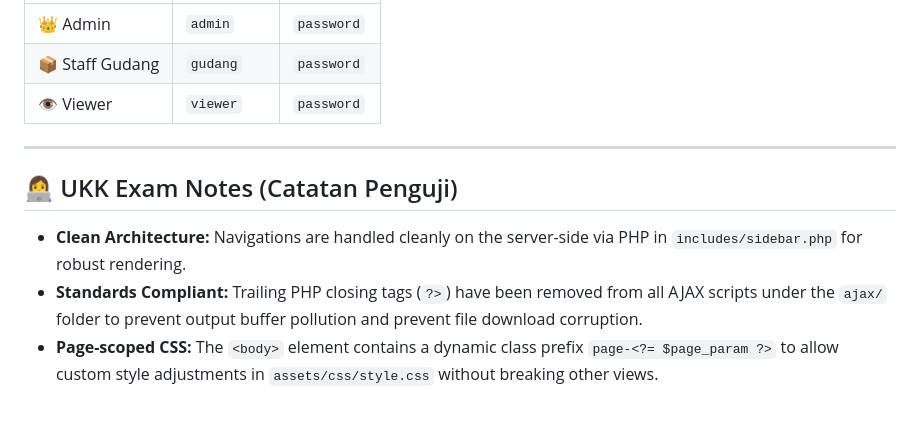
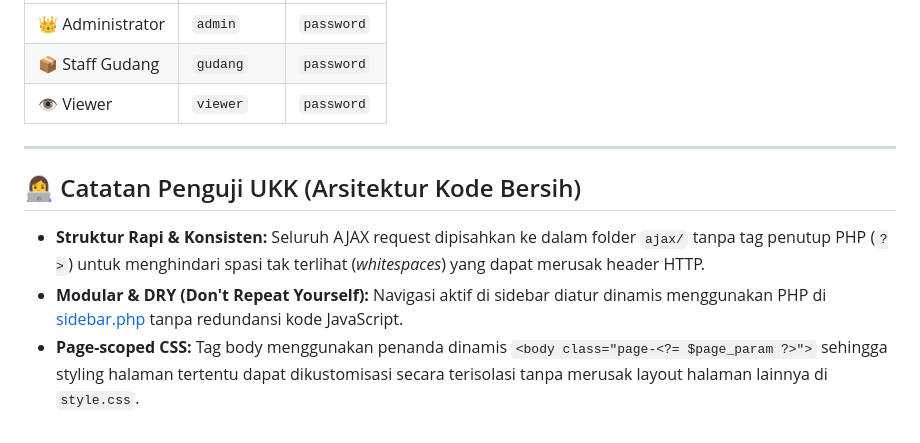
Before and after one commit to aliciamonika5408-rgb/project-ukk, a Markdown page: README.md, the part around one of its changes. Drawn GitHub-style.

```diff
--- a/README.md
+++ b/README.md
@@ -67,11 +86,11 @@ An adorable, clean, and highly responsive **Inventory Management System (Manajem
 |---|---|---|
-| 👑 Admin | `admin` | `password` |
+| 👑 Administrator | `admin` | `password` |
 | 📦 Staff Gudang | `gudang` | `password` |
 | 👁️ Viewer | `viewer` | `password` |
 
 ---
 
-## 👩‍💻 UKK Exam Notes (Catatan Penguji)
-- **Clean Architecture:** Navigations are handled cleanly on the server-side via PHP in `includes/sidebar.php` for robust rendering.
-- **Standards Compliant:** Trailing PHP closing tags (`?>`) have been removed from all AJAX scripts under the `ajax/` folder to prevent output buffer pollution and prevent file download corruption.
-- **Page-scoped CSS:** The `<body>` element contains a dynamic class prefix `page-<?= $page_param ?>` to allow custom style adjustments in `assets/css/style.css` without breaking other views.
+## 👩‍💻 Catatan Penguji UKK (Arsitektur Kode Bersih)
+- **Struktur Rapi & Konsisten:** Seluruh AJAX request dipisahkan ke dalam folder `ajax/` tanpa tag penutup PHP (`?>`) untuk menghindari spasi tak terlihat (*whitespaces*) yang dapat merusak header HTTP.
+- **Modular & DRY (Don't Repeat Yourself):** Navigasi aktif di sidebar diatur dinamis menggunakan PHP di [sidebar.php](file:///c:/XAMPP/htdocs/ukk%20cia/includes/sidebar.php) tanpa redundansi kode JavaScript.
+- **Page-scoped CSS:** Tag body menggunakan penanda dinamis `<body class="page-<?= $page_param ?>">` sehingga styling halaman tertentu dapat dikustomisasi secara terisolasi tanpa merusak layout halaman lainnya di `style.css`.
```
Also changed, not shown: other parts of README.md (+68 -49 lines), assets/img/screenshots/barang.png (added), assets/img/screenshots/dashboard.png (added), assets/img/screenshots/laporan.png (added).
